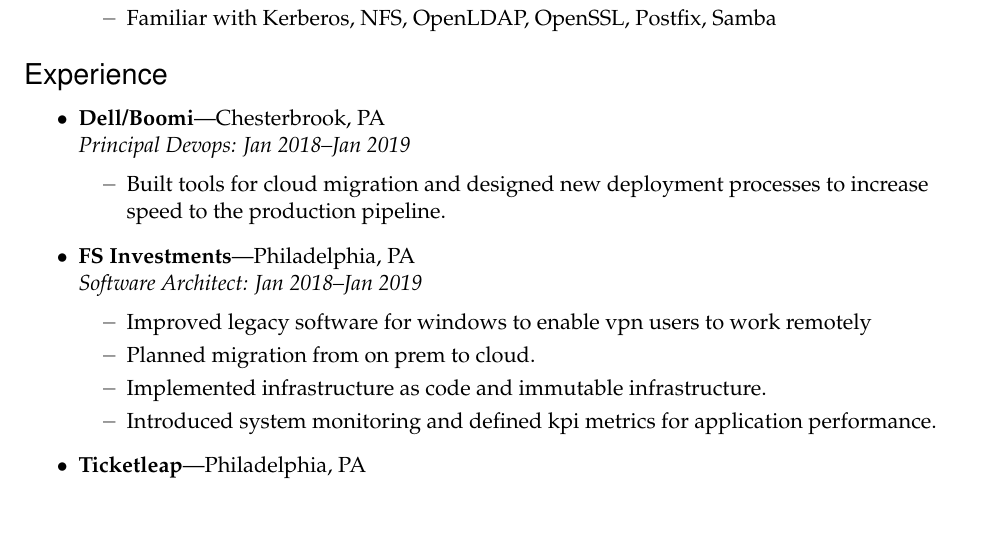
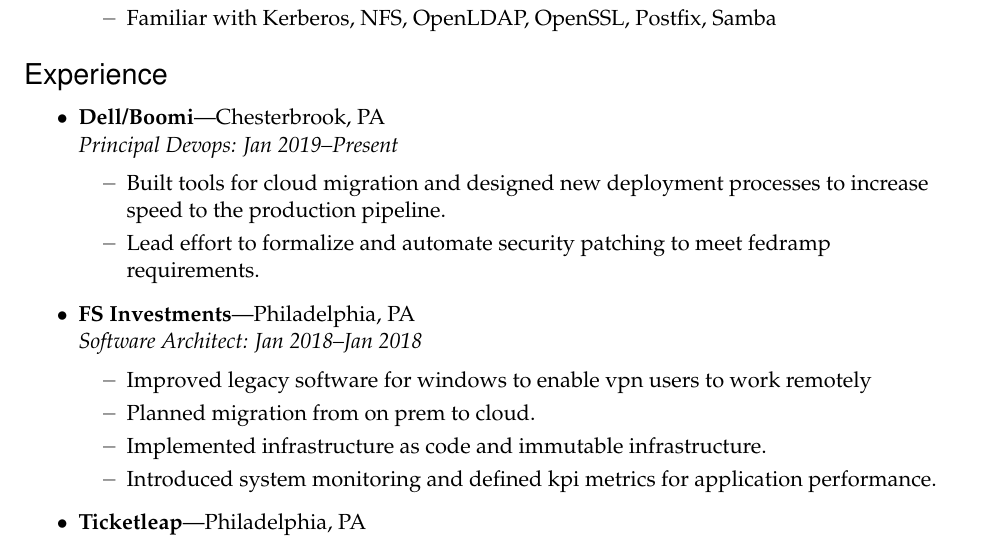
Before and after one commit to jstelzer/Resume, a LaTeX CV (jason-stelzer-resume.tex): part of page 1 of 2 before the commit and part of page 1 of 3 after it, cut so that both start at the same text, the shorter picture padded with empty space. Compiled offline with pdfLaTeX.

Commit message:
Fixed dates

```diff
--- a/jason-stelzer-resume.tex
+++ b/jason-stelzer-resume.tex
@@ -150,11 +150,12 @@
 
 %%%%%%%%%%%%%%%%%%%%%%%%
 \begin{ressection}{Experience}
-        \begin{ressubsec}{Dell/Boomi}{Chesterbrook, PA}{Principal Devops: Jan 2018--Jan 2019}
+        \begin{ressubsec}{Dell/Boomi}{Chesterbrook, PA}{Principal Devops: Jan 2019--Present}
           \ressubitem{Built tools for cloud migration and designed new deployment processes to increase speed to the production pipeline. }
+          \ressubitem{Lead effort to formalize and automate security patching to meet fedramp requirements.}
         \end{ressubsec}
 
-        \begin{ressubsec}{FS Investments}{Philadelphia, PA}{Software Architect: Jan 2018--Jan 2019}
+        \begin{ressubsec}{FS Investments}{Philadelphia, PA}{Software Architect: Jan 2018--Jan 2018}
           \ressubitem{Improved legacy software for windows to enable vpn users to work remotely }
           \ressubitem{Planned migration from on prem to cloud.}
           \ressubitem{Implemented infrastructure as code and immutable infrastructure. }
```
